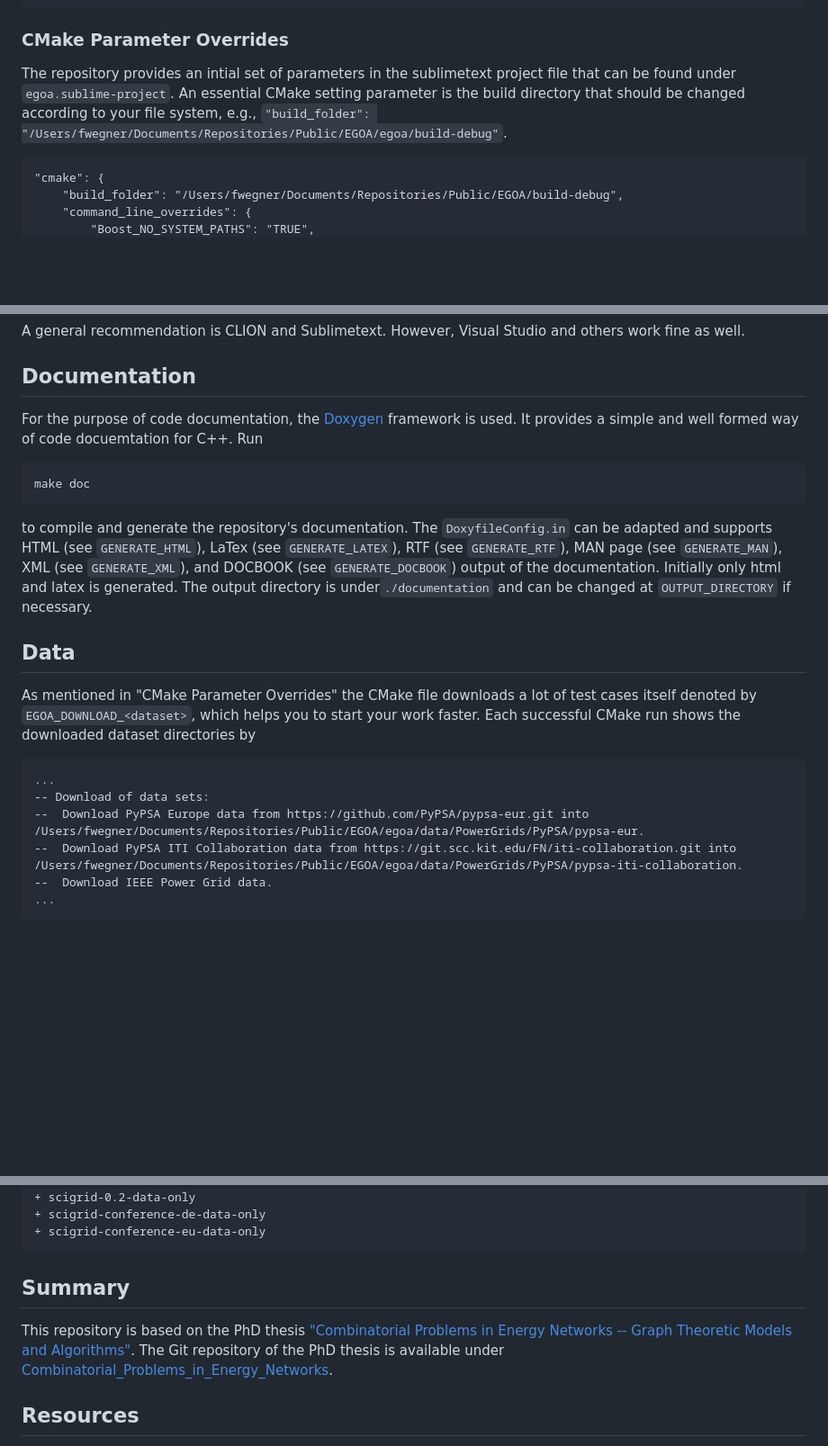
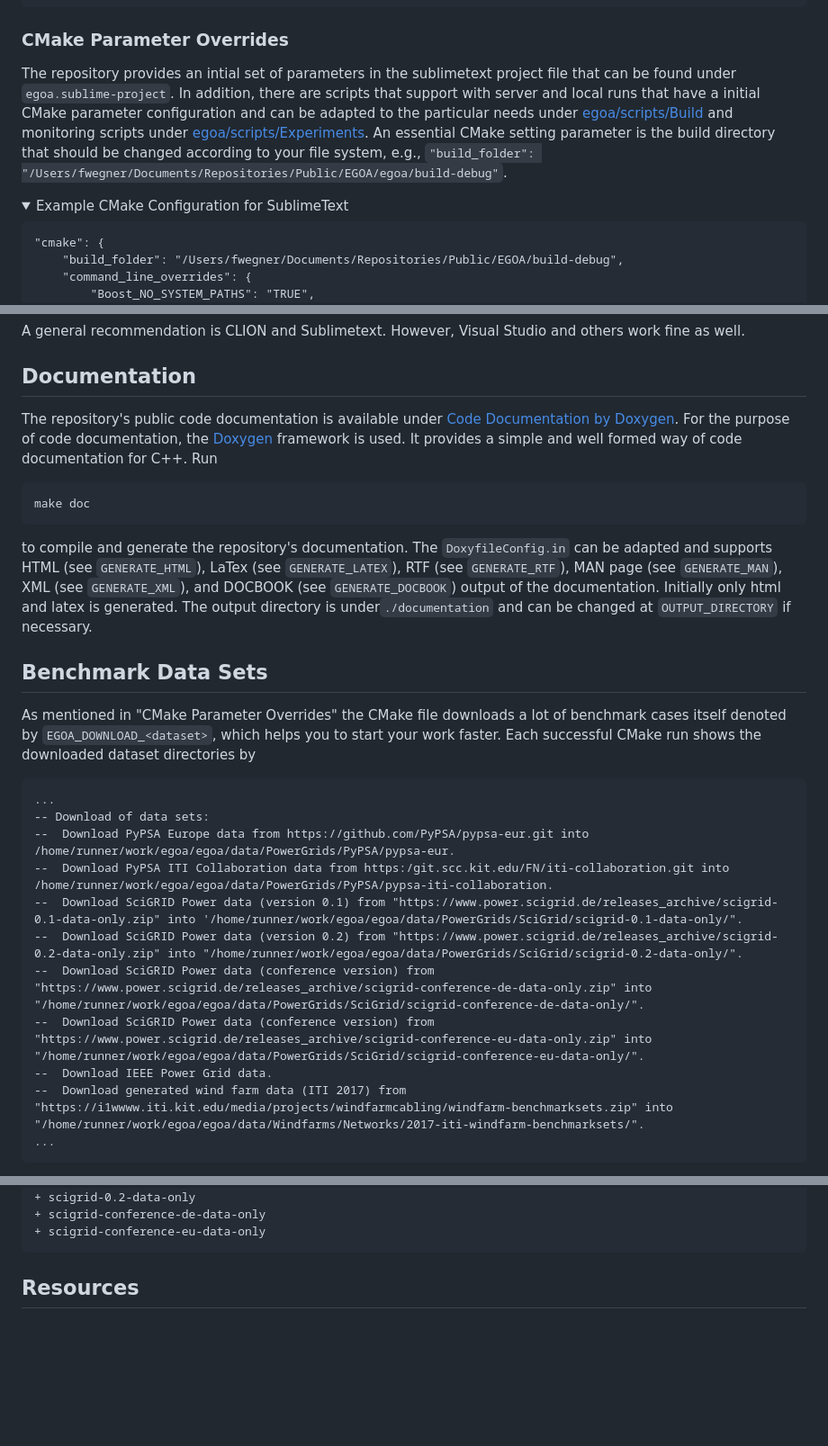
Before and after one commit to franziska-wegner/egoa, a Markdown page: README.md, 3 parts joined by grey strips. Shown: that part at 90% size. Rendered like a GitHub page; folded sections open; blank space fills up the shorter version.

Commit message:
Update README.md with more details and structure

````diff
--- a/README.md
+++ b/README.md
@@ -45,8 +47,11 @@ If the tests are enabled `"EGOA_TEST_FRAMEWORK": "OfflineGoogleTestFramework"` t
 
 <h3>CMake Parameter Overrides</h3>
 
-The repository provides an intial set of parameters in the sublimetext project file that can be found under `egoa.sublime-project`.
+The repository provides an intial set of parameters in the sublimetext project file that can be found under `egoa.sublime-project`. In addition, there are scripts that support with server and local runs that have a initial CMake parameter configuration and can be adapted to the particular needs under [egoa/scripts/Build](https://github.com/franziska-wegner/egoa/tree/master/scripts/Build) and monitoring scripts under [egoa/scripts/Experiments](https://github.com/franziska-wegner/egoa/tree/master/scripts/Experiments).
 An essential CMake setting parameter is the build directory that should be changed according to your file system, e.g., `"build_folder": "/Users/fwegner/Documents/Repositories/Public/EGOA/egoa/build-debug"`.
+
+<details>
+<summary>Example CMake Configuration for SublimeText</summary>
 
 ```
 "cmake": {
@@ -167,22 +177,27 @@ A general recommendation is CLION and Sublimetext. However, Visual Studio and ot
 
 <h2>Documentation</h2>
 
-For the purpose of code documentation, the <a href="https://www.doxygen.nl">Doxygen</a> framework is used. It provides a simple and well formed way of code docuemtation for C++. Run
+The repository's public code documentation is available under [Code Documentation by Doxygen](https://franziska-wegner.github.io/egoa). For the purpose of code documentation, the <a href="https://www.doxygen.nl">Doxygen</a> framework is used. It provides a simple and well formed way of code documentation for C++. Run
 
     make doc
 
 to compile and generate the repository's documentation. The `DoxyfileConfig.in` can be adapted and supports HTML (see `GENERATE_HTML`), LaTex (see `GENERATE_LATEX`), RTF (see `GENERATE_RTF`), MAN page (see `GENERATE_MAN`), XML (see `GENERATE_XML`), and DOCBOOK (see `GENERATE_DOCBOOK`) output of the documentation. Initially only html and latex is generated. The output directory is under`./documentation` and can be changed at `OUTPUT_DIRECTORY` if necessary.
 
-<h2>Data</h2>
+<h2>Benchmark Data Sets</h2>
 
-As mentioned in "CMake Parameter Overrides" the CMake file downloads a lot of test cases itself denoted by `EGOA_DOWNLOAD_<dataset>`, which helps you to start your work faster. Each successful CMake run shows the downloaded dataset directories by
+As mentioned in "CMake Parameter Overrides" the CMake file downloads a lot of benchmark cases itself denoted by `EGOA_DOWNLOAD_<dataset>`, which helps you to start your work faster. Each successful CMake run shows the downloaded dataset directories by
 
 ```
 ...
 -- Download of data sets:
---  Download PyPSA Europe data from https://github.com/PyPSA/pypsa-eur.git into /Users/fwegner/Documents/Repositories/Public/EGOA/egoa/data/PowerGrids/PyPSA/pypsa-eur.
---  Download PyPSA ITI Collaboration data from https://git.scc.kit.edu/FN/iti-collaboration.git into /Users/fwegner/Documents/Repositories/Public/EGOA/egoa/data/PowerGrids/PyPSA/pypsa-iti-collaboration.
+--  Download PyPSA Europe data from https://github.com/PyPSA/pypsa-eur.git into /home/runner/work/egoa/egoa/data/PowerGrids/PyPSA/pypsa-eur.
+--  Download PyPSA ITI Collaboration data from https:/git.scc.kit.edu/FN/iti-collaboration.git into /home/runner/work/egoa/egoa/data/PowerGrids/PyPSA/pypsa-iti-collaboration.
+--  Download SciGRID Power data (version 0.1) from "https://www.power.scigrid.de/releases_archive/scigrid-0.1-data-only.zip" into '/home/runner/work/egoa/egoa/data/PowerGrids/SciGrid/scigrid-0.1-data-only/".
+--  Download SciGRID Power data (version 0.2) from "https://www.power.scigrid.de/releases_archive/scigrid-0.2-data-only.zip" into "/home/runner/work/egoa/egoa/data/PowerGrids/SciGrid/scigrid-0.2-data-only/".
+--  Download SciGRID Power data (conference version) from "https://www.power.scigrid.de/releases_archive/scigrid-conference-de-data-only.zip" into "/home/runner/work/egoa/egoa/data/PowerGrids/SciGrid/scigrid-conference-de-data-only/".
+--  Download SciGRID Power data (conference version) from "https://www.power.scigrid.de/releases_archive/scigrid-conference-eu-data-only.zip" into "/home/runner/work/egoa/egoa/data/PowerGrids/SciGrid/scigrid-conference-eu-data-only/".
 --  Download IEEE Power Grid data.
+--  Download generated wind farm data (ITI 2017) from "https://i1wwww.iti.kit.edu/media/projects/windfarmcabling/windfarm-benchmarksets.zip" into "/home/runner/work/egoa/egoa/data/Windfarms/Networks/2017-iti-windfarm-benchmarksets/".
 ...
 ```
 
@@ -280,9 +316,7 @@ SciGrid
 + scigrid-conference-eu-data-only
 ```
 
-<h2>Summary</h2>
-
-This repository is based on the PhD thesis <a href="http://dx.doi.org/10.5445/IR/1000120612">"Combinatorial Problems in Energy Networks -- Graph Theoretic Models and Algorithms"</a>. The Git repository of the PhD thesis is available under <a href="https://github.com/franziska-wegner/PhD_Thesis--Combinatorial_Problems_in_Energy_Networks--Graph_Theoretic_Models_and_Algorithms">Combinatorial_Problems_in_Energy_Networks</a>.
+</details>
 
 <h2>Resources</h2>
 
````
Also changed, not shown: other parts of README.md (+38 -10 lines).
